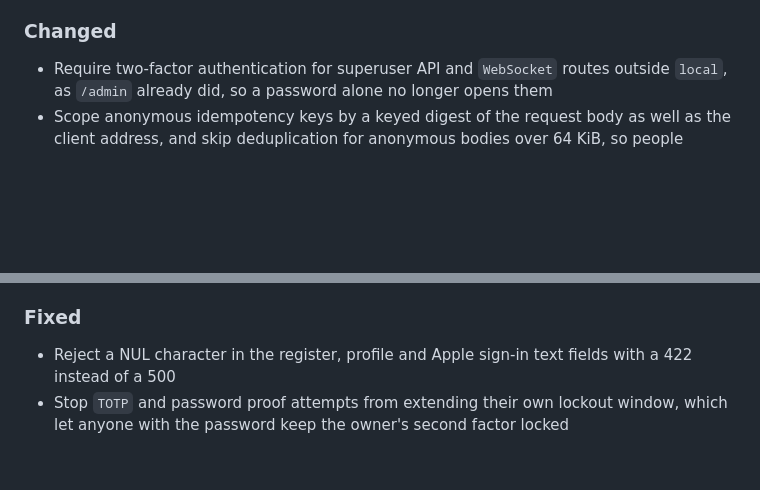
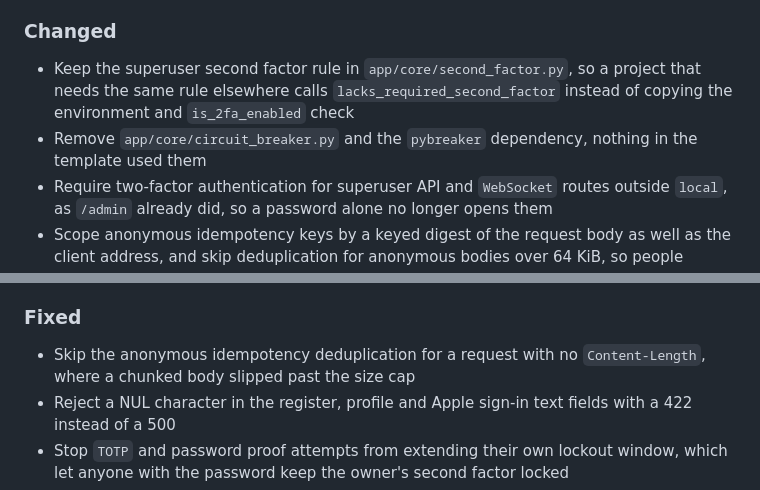
Before and after one commit to xrhstosmour/yap, a Markdown page: CHANGELOG.md, 2 parts joined by grey strips. Rendered like a GitHub page; blank space fills up the shorter version.

Commit message:
Add the follow-up fixes to `CHANGELOG.md`

```diff
--- a/CHANGELOG.md
+++ b/CHANGELOG.md
@@ -65,6 +65,8 @@ and this project adheres to [semantic versioning](https://semver.org/spec/v2.0.0
 
 ### Changed
 
+- Keep the superuser second factor rule in `app/core/second_factor.py`, so a project that needs the same rule elsewhere calls `lacks_required_second_factor` instead of copying the environment and `is_2fa_enabled` check
+- Remove `app/core/circuit_breaker.py` and the `pybreaker` dependency, nothing in the template used them
 - Require two-factor authentication for superuser API and `WebSocket` routes outside `local`, as `/admin` already did, so a password alone no longer opens them
 - Scope anonymous idempotency keys by a keyed digest of the request body as well as the client address, and skip deduplication for anonymous bodies over 64 KiB, so people behind one IP sharing a guessable key never replay each other's cached login tokens
 - Include soft-deleted rows in the personal data export, marked by their own `deleted_at`
@@ -95,6 +97,7 @@ and this project adheres to [semantic versioning](https://semver.org/spec/v2.0.0
 
 ### Fixed
 
+- Skip the anonymous idempotency deduplication for a request with no `Content-Length`, where a chunked body slipped past the size cap
 - Reject a NUL character in the register, profile and Apple sign-in text fields with a 422 instead of a 500
 - Stop `TOTP` and password proof attempts from extending their own lockout window, which let anyone with the password keep the owner's second factor locked
 - Strip control characters from the download filename header and percent-encode the device token in the `APNs` request path
```
